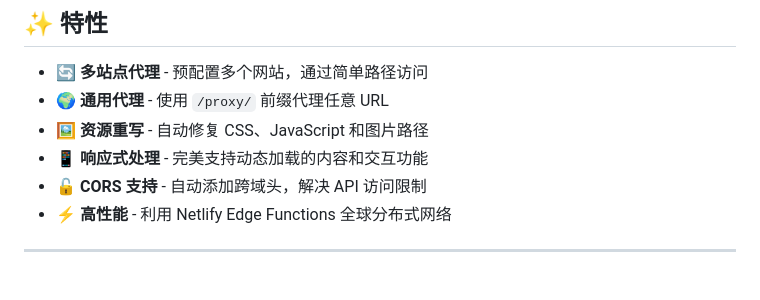
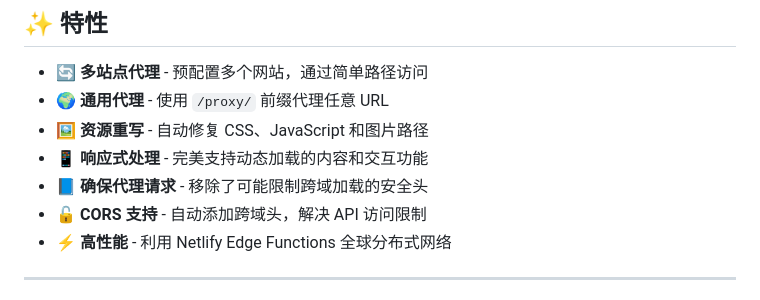
Before and after one commit to yichen11818/netlify-proxy, a Markdown page: README.md, the part around the change. Rendered like a GitHub page.

```diff
--- a/README.md
+++ b/README.md
@@ -21,6 +21,7 @@
 - 🌍 **通用代理** - 使用 `/proxy/` 前缀代理任意 URL
 - 🖼️ **资源重写** - 自动修复 CSS、JavaScript 和图片路径
 - 📱 **响应式处理** - 完美支持动态加载的内容和交互功能
+- 📘 **确保代理请求** - 移除了可能限制跨域加载的安全头
 - 🔓 **CORS 支持** - 自动添加跨域头，解决 API 访问限制
 - ⚡ **高性能** - 利用 Netlify Edge Functions 全球分布式网络
 
```
